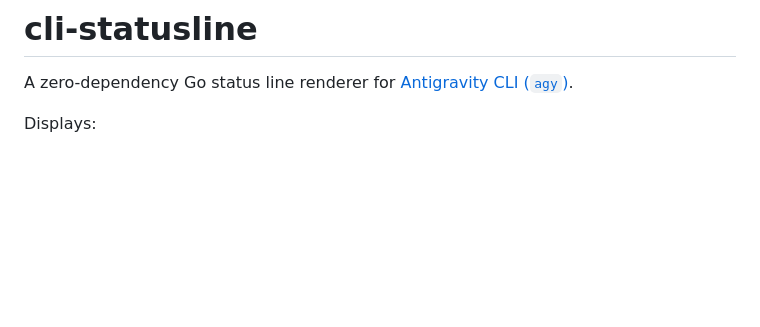
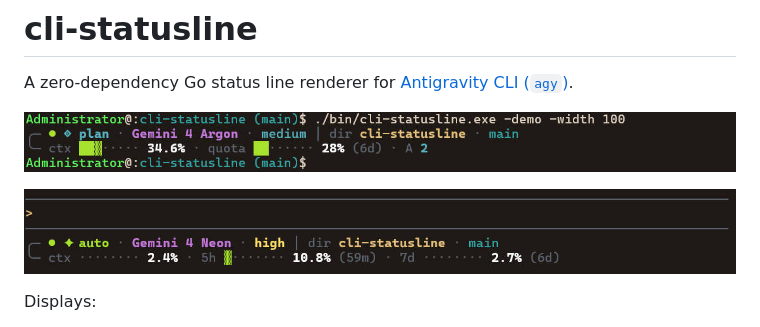
Before and after one commit to holmeszyx/cli-statusline, a Markdown page: README.md, the part around the change. Drawn GitHub-style; pictures changed too: images/preview-demo.jpg (added), images/preview-demo2.jpg (added); blank space fills up the shorter version.

Commit message:
add preview

```diff
--- a/README.md
+++ b/README.md
@@ -1,6 +1,10 @@
 # cli-statusline
 
 A zero-dependency Go status line renderer for [Antigravity CLI (`agy`)](https://antigravity.google/docs/cli/statusline/).
+
+![cli-statusline preview](images/preview-demo.jpg)
+
+![cli-statusline live preview in Antigravity CLI](images/preview-demo2.jpg)
 
 Displays:
 - **CLI status**: agent state indicator, `cycle_mode` (`default`, `plan`, `auto`, `accept-edits`), active model name, and effort level
```
